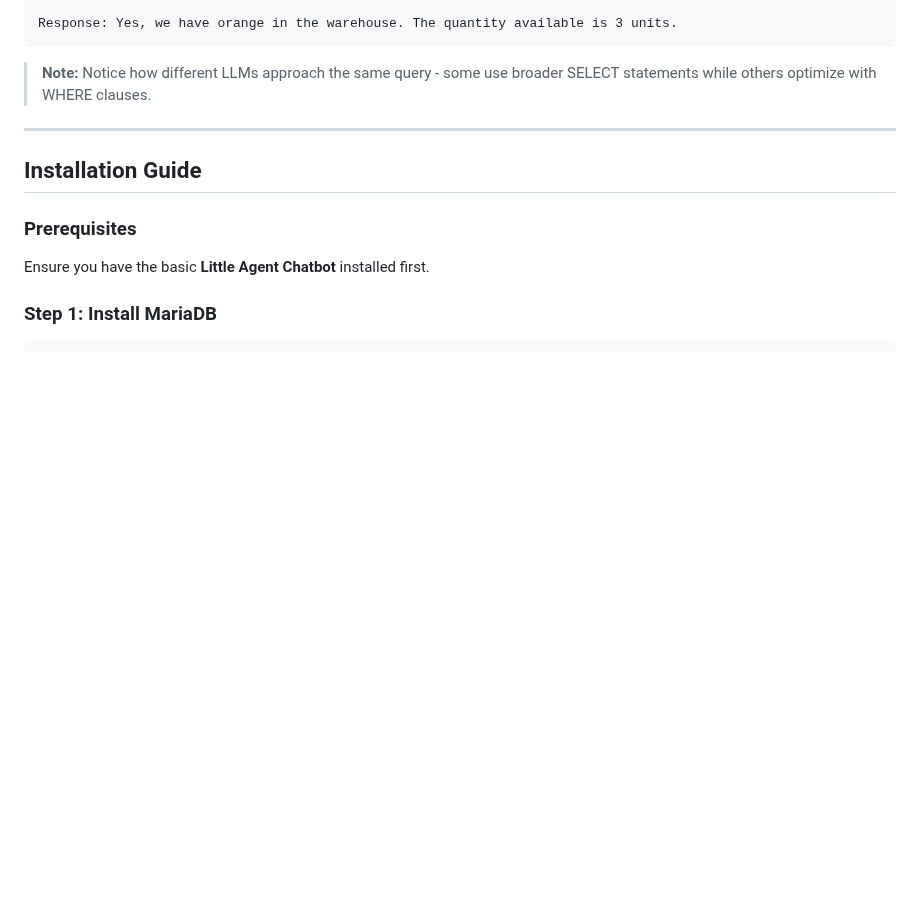
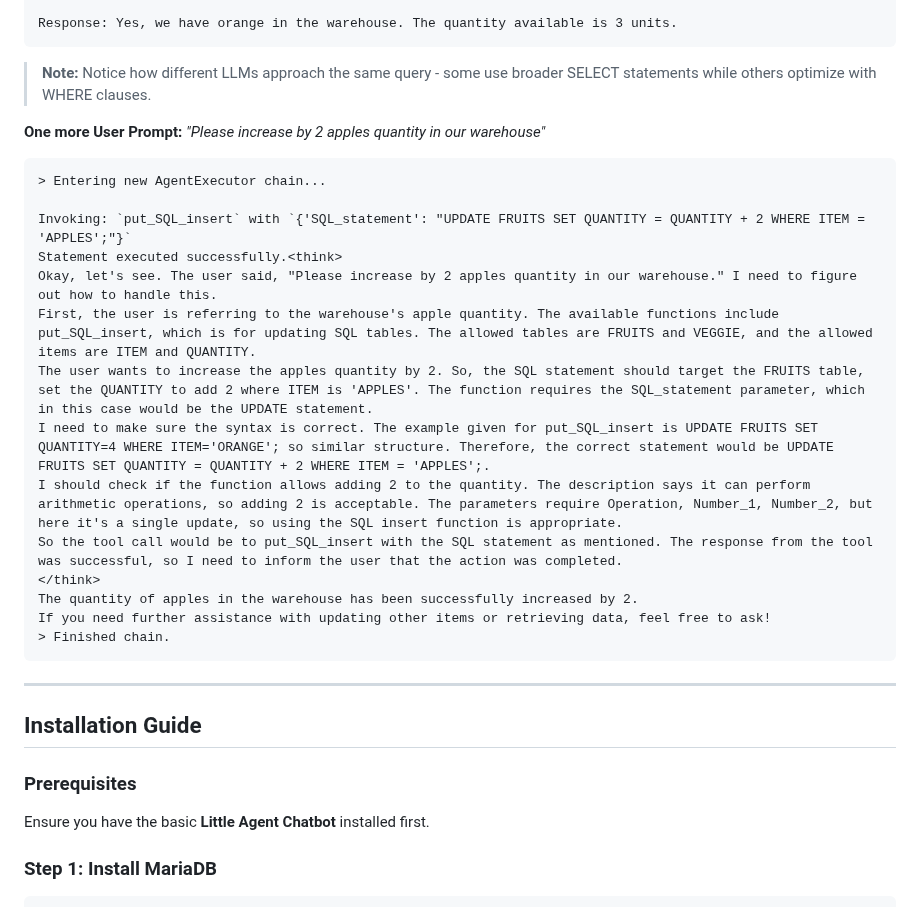
Before and after one commit to ricard1406/Little_Agent_Chatbot, a Markdown page: !✨✨✨SQL_Agent✨✨✨.md, the part around the change. GitHub-like rendering; blank space fills up the shorter version.

````diff
--- a/!✨✨✨SQL_Agent✨✨✨.md
+++ b/!✨✨✨SQL_Agent✨✨✨.md
@@ -85,6 +85,25 @@ Response: Yes, we have orange in the warehouse. The quantity available is 3 unit
 
 > **Note:** Notice how different LLMs approach the same query - some use broader SELECT statements while others optimize with WHERE clauses.
 
+
+**One more User Prompt:** *"Please increase by 2 apples quantity in our warehouse"*
+```
+> Entering new AgentExecutor chain...
+
+Invoking: `put_SQL_insert` with `{'SQL_statement': "UPDATE FRUITS SET QUANTITY = QUANTITY + 2 WHERE ITEM = 'APPLES';"}`
+Statement executed successfully.<think>
+Okay, let's see. The user said, "Please increase by 2 apples quantity in our warehouse." I need to figure out how to handle this.
+First, the user is referring to the warehouse's apple quantity. The available functions include put_SQL_insert, which is for updating SQL tables. The allowed tables are FRUITS and VEGGIE, and the allowed items are ITEM and QUANTITY.
+The user wants to increase the apples quantity by 2. So, the SQL statement should target the FRUITS table, set the QUANTITY to add 2 where ITEM is 'APPLES'. The function requires the SQL_statement parameter, which in this case would be the UPDATE statement.
+I need to make sure the syntax is correct. The example given for put_SQL_insert is UPDATE FRUITS SET QUANTITY=4 WHERE ITEM='ORANGE'; so similar structure. Therefore, the correct statement would be UPDATE FRUITS SET QUANTITY = QUANTITY + 2 WHERE ITEM = 'APPLES';.
+I should check if the function allows adding 2 to the quantity. The description says it can perform arithmetic operations, so adding 2 is acceptable. The parameters require Operation, Number_1, Number_2, but here it's a single update, so using the SQL insert function is appropriate.
+So the tool call would be to put_SQL_insert with the SQL statement as mentioned. The response from the tool was successful, so I need to inform the user that the action was completed.
+</think>
+The quantity of apples in the warehouse has been successfully increased by 2.
+If you need further assistance with updating other items or retrieving data, feel free to ask!
+> Finished chain.
+```
+
 ---
 
 ## Installation Guide
````
